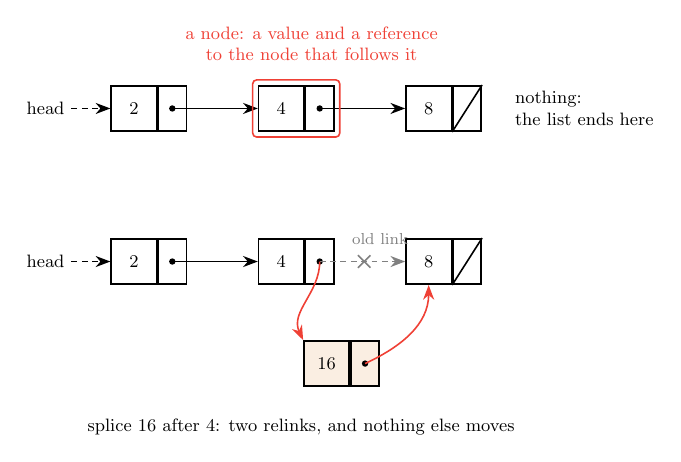
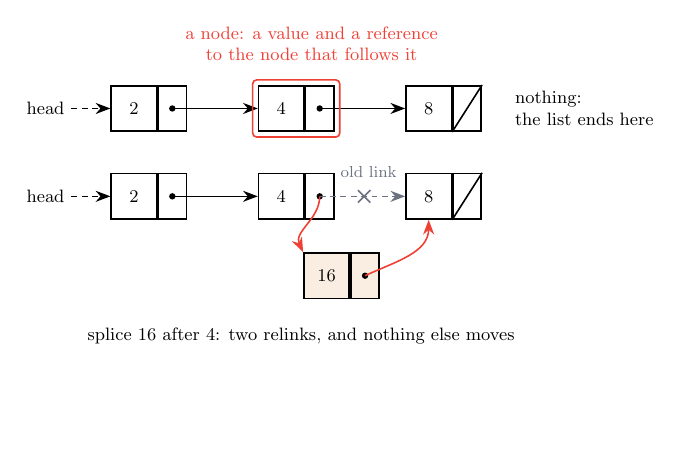
Before and after one commit to varnerlab/CHEME-5800-CourseRepository-Fall-2026, a LaTeX figure (weeks/week-03/L3b/figs/Fig-LinkedList.tex): the whole page, the shorter picture padded with empty space. Compiled offline with pdfLaTeX.

Commit message:
Release week-03.1: refine linked-list lecture figure
Tighten the linked-list schematic, improve label clearance and contrast, and regenerate the SVG from its TikZ source. Revise the surrounding linked-list explanation, correct its typo, and bump the week-03 manifest to version 1.1.

Validated with the week-03 Julia suite (71/71), strict notebook style check (0 findings), notebook JSON and SVG XML parsing, and a clean TikZ build.

```diff
--- a/weeks/week-03/L3b/figs/Fig-LinkedList.tex
+++ b/weeks/week-03/L3b/figs/Fig-LinkedList.tex
@@ -5,12 +5,12 @@
 % Build (from this directory):
 %   pdflatex Fig-LinkedList.tex
 %   pdf2svg Fig-LinkedList.pdf Fig-LinkedList.svg
-%   then re-add the accessibility title element after the opening <svg> tag:
-%   <title>Linked list</title>
+% The notebook supplies the SVG's accessible description through its <img> alt text.
 \documentclass[tikz,border=10pt]{standalone}
 \usetikzlibrary{arrows.meta, calc}
 \definecolor{chemered}{HTML}{EF4035}
 \definecolor{chemewheat}{HTML}{FAEEE2}
+\definecolor{linkgray}{HTML}{6B7280}
 \begin{document}
 \begin{tikzpicture}[
     vbox/.style={draw=black, thick, minimum width=8mm, minimum height=8mm, inner sep=1pt, font=\small},
@@ -64,21 +64,22 @@
     \draw[thick] (c2p.south west) -- (c2p.north east);
 
     % the old link from 4 to 8 is retired: grayed out and crossed -
-    \draw[ref, gray, dash pattern=on 3pt off 2.2pt] (b2p.center) -- (c2.west);
+    \draw[ref, linkgray, dash pattern=on 3pt off 2.2pt] (b2p.center) -- (c2.west);
     \coordinate (oldmid) at ($(b2p.center)!0.52!(c2.west)$);
-    \draw[thick, gray] ($(oldmid)+(-0.11,-0.11)$) -- ($(oldmid)+(0.11,0.11)$);
-    \draw[thick, gray] ($(oldmid)+(-0.11,0.11)$) -- ($(oldmid)+(0.11,-0.11)$);
-    \node[note, gray, anchor=south, font=\footnotesize] at ($(oldmid)+(0.28,0.18)$) {old link};
+    \draw[thick, linkgray] ($(oldmid)+(-0.11,-0.11)$) -- ($(oldmid)+(0.11,0.11)$);
+    \draw[thick, linkgray] ($(oldmid)+(-0.11,0.11)$) -- ($(oldmid)+(0.11,-0.11)$);
+    \node[note, text=linkgray, anchor=south, font=\footnotesize]
+        at ($(oldmid)+(0.08,0.20)$) {old link};
 
     % the new node, spliced in with two relinks and no shifting -
-    \node[vbox, fill=chemewheat] (m)  at (3.4, -4.5) {$16$};
+    \node[vbox, fill=chemewheat] (m)  at (3.4, -2.95) {$16$};
     \node[pbox, anchor=west, fill=chemewheat] (mp) at (m.east) {};
     \fill (mp.center) circle (1.6pt);
     \draw[ref, chemered] (b2p.center) to[out=-90, in=115] (m.north west);
     \draw[ref, chemered] (mp.center) to[out=25, in=-90] (c2.south);
 
     % caption, centered under the action -
-    \node[note, align=center, anchor=north] at (2.95, -5.35)
+    \node[note, align=center, anchor=north] at (2.95, -3.75)
         {splice $16$ after $4$: two relinks, and nothing else moves};
 \end{tikzpicture}
 \end{document}
```
Also changed, not shown: weeks/week-03/release.toml (+1 -1 lines), weeks/week-03/L3b/figs/Fig-LinkedList.svg, weeks/week-03/L3b/figs/Fig-LinkedList.tex (8 more changed lines), 1 other file.
